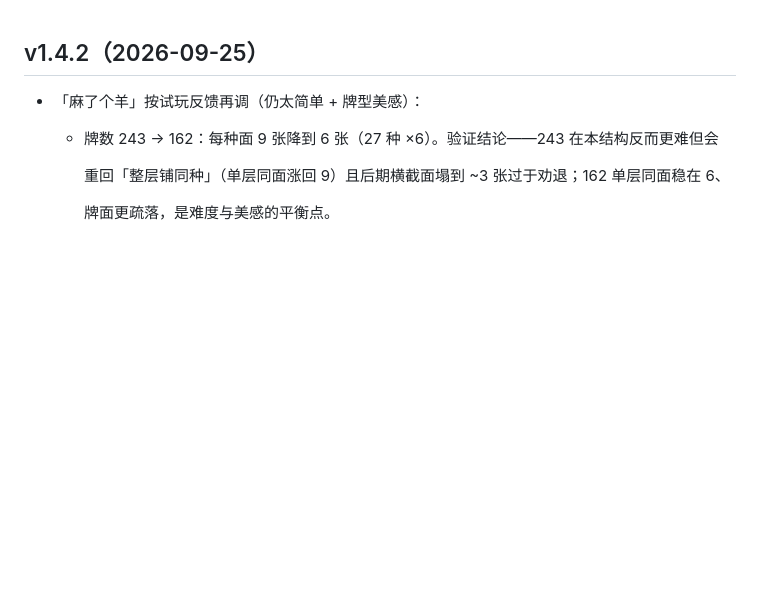
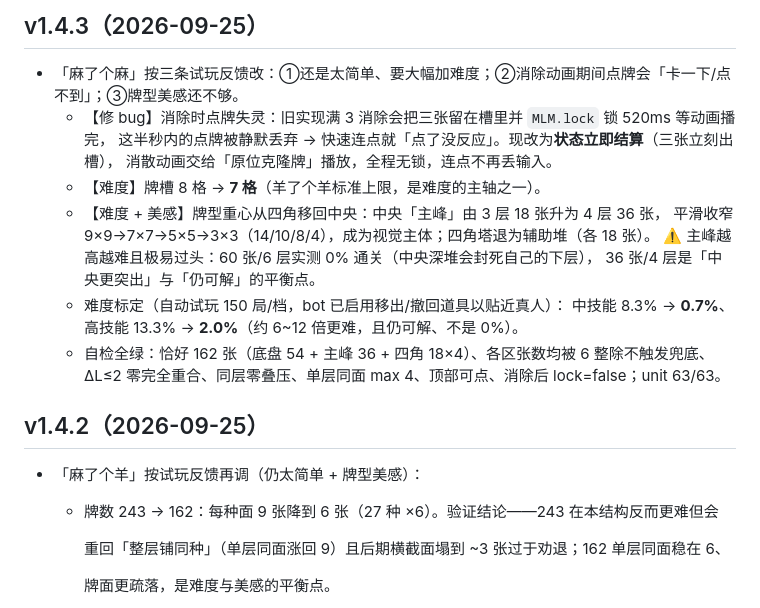
Before and after one commit to michaelchango/shanghai-mahjong, a Markdown page: CHANGELOG.md, the part around the change. GitHub-like rendering; blank space fills up the shorter version.

Commit message:
v1.4.3 deploy via API

```diff
--- a/CHANGELOG.md
+++ b/CHANGELOG.md
@@ -1,3 +1,18 @@
+## v1.4.3（2026-09-25）
+- 「麻了个麻」按三条试玩反馈改：①还是太简单、要大幅加难度；②消除动画期间点牌会「卡一下/点不到」；③牌型美感还不够。
+  - 【修 bug】消除时点牌失灵：旧实现满 3 消除会把三张留在槽里并 `MLM.lock` 锁 520ms 等动画播完，
+    这半秒内的点牌被静默丢弃 → 快速连点就「点了没反应」。现改为**状态立即结算**（三张立刻出槽），
+    消散动画交给「原位克隆牌」播放，全程无锁，连点不再丢输入。
+  - 【难度】牌槽 8 格 → **7 格**（羊了个羊标准上限，是难度的主轴之一）。
+  - 【难度 + 美感】牌型重心从四角移回中央：中央「主峰」由 3 层 18 张升为 4 层 36 张，
+    平滑收窄 9×9→7×7→5×5→3×3（14/10/8/4），成为视觉主体；四角塔退为辅助堆（各 18 张）。
+    ⚠️ 主峰越高越难且极易过头：60 张/6 层实测 0% 通关（中央深堆会封死自己的下层），
+    36 张/4 层是「中央更突出」与「仍可解」的平衡点。
+  - 难度标定（自动试玩 150 局/档，bot 已启用移出/撤回道具以贴近真人）：
+    中技能 8.3% → **0.7%**、高技能 13.3% → **2.0%**（约 6~12 倍更难，且仍可解、不是 0%）。
+  - 自检全绿：恰好 162 张（底盘 54 + 主峰 36 + 四角 18×4）、各区张数均被 6 整除不触发兜底、
+    ΔL≤2 零完全重合、同层零叠压、单层同面 max 4、顶部可点、消除后 lock=false；unit 63/63。
+
 ## v1.4.2（2026-09-25）
 
 - 「麻了个羊」按试玩反馈再调（仍太简单 + 牌型美感）：
```
